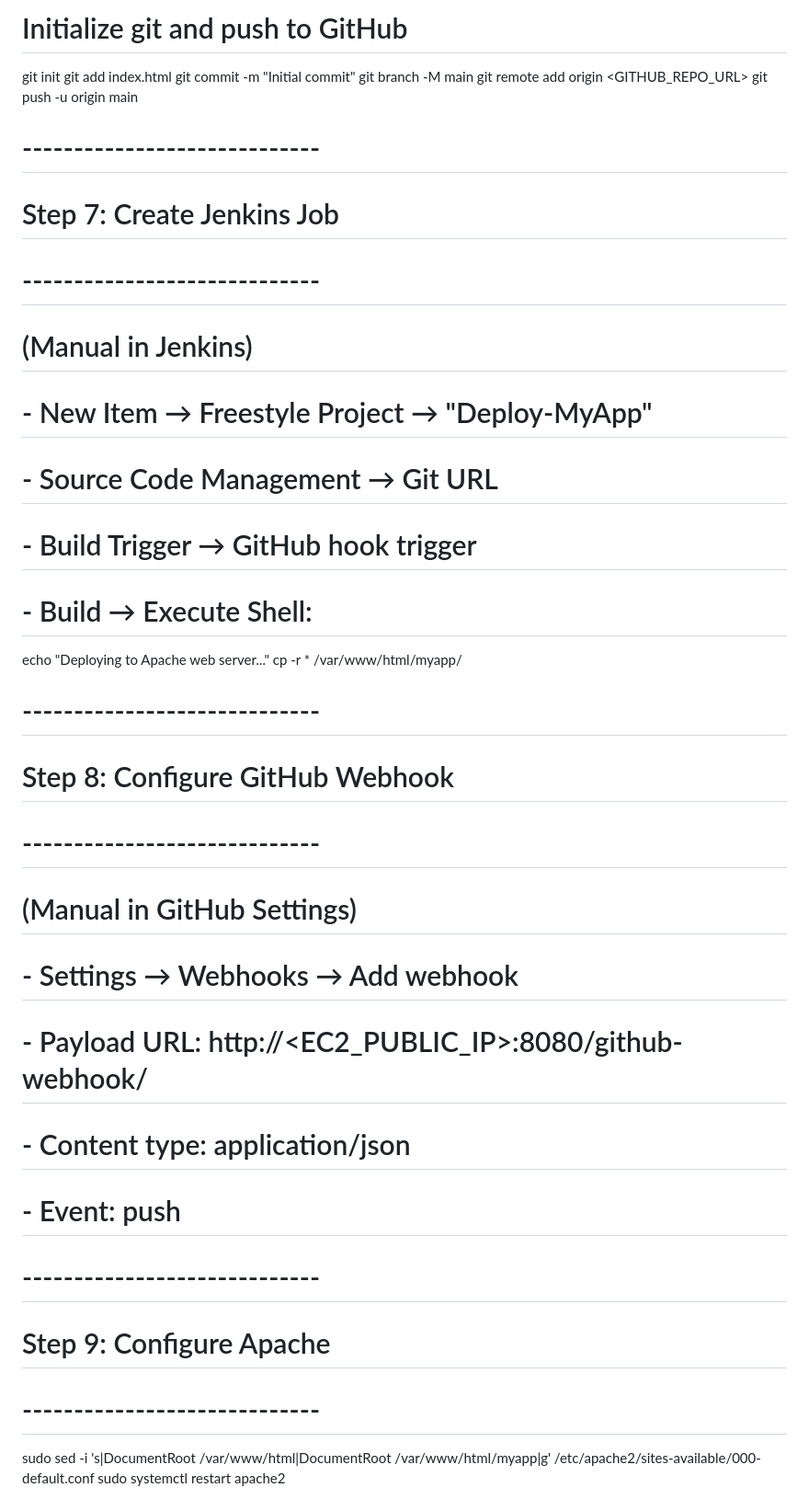
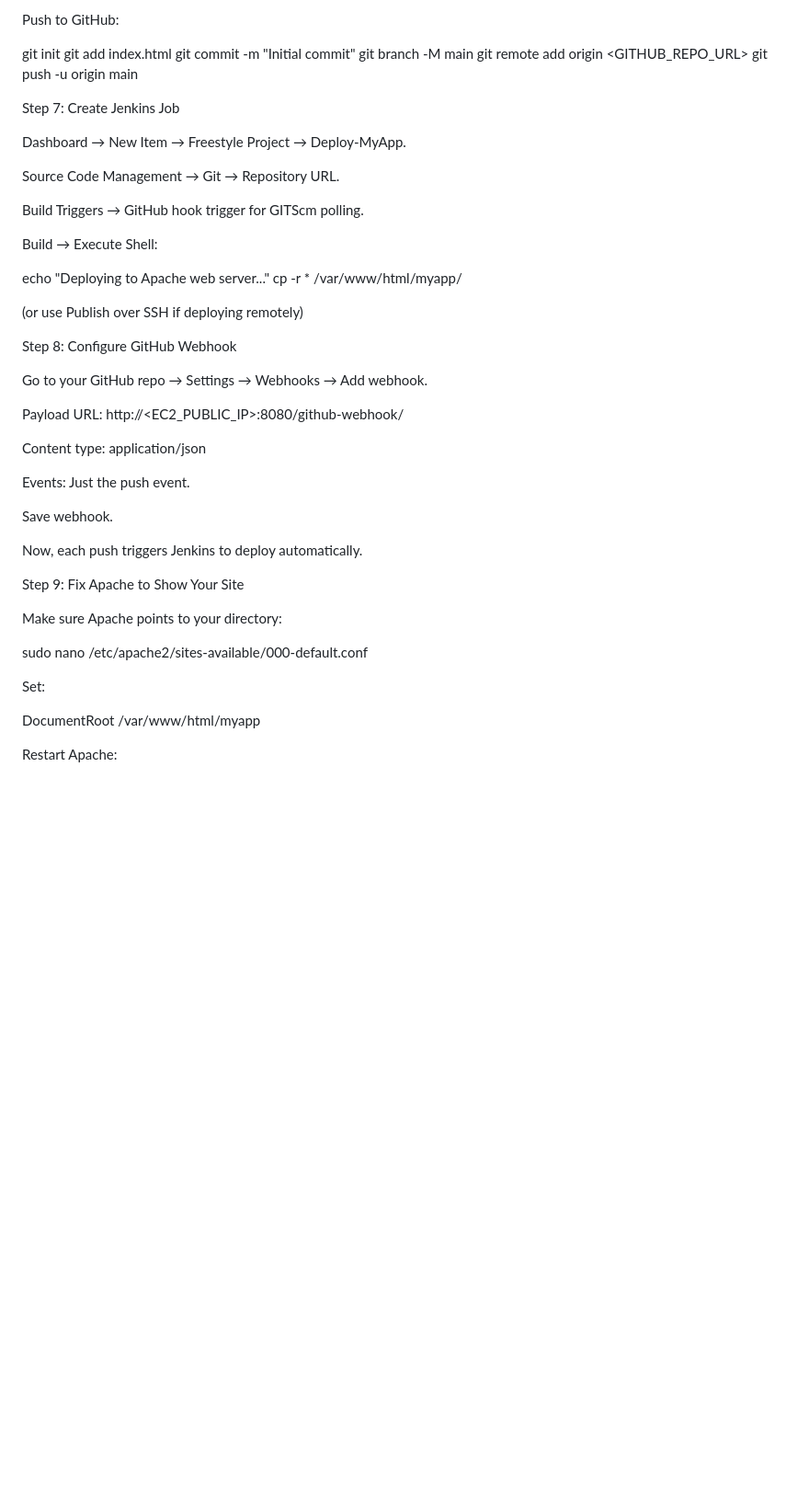
Before and after one commit to SANKETK2523/jenkins, a Markdown page: README.md, the part around one of its changes. Shown at 92% size. Drawn GitHub-style; blank space fills up the shorter version.

```diff
--- a/README.md
+++ b/README.md
@@ -85,5 +125,7 @@ EOF
 
-# Initialize git and push to GitHub
+
+Push to GitHub:
+
 git init
 git add index.html
 git commit -m "Initial commit"
@@ -91,29 +133,49 @@ git branch -M main
 git remote add origin <GITHUB_REPO_URL>
 git push -u origin main
 
-# -----------------------------
-# Step 7: Create Jenkins Job
-# -----------------------------
-# (Manual in Jenkins)
-# - New Item → Freestyle Project → "Deploy-MyApp"
-# - Source Code Management → Git URL
-# - Build Trigger → GitHub hook trigger
-# - Build → Execute Shell:
+Step 7: Create Jenkins Job
+
+Dashboard → New Item → Freestyle Project → Deploy-MyApp.
+
+Source Code Management → Git → Repository URL.
+
+Build Triggers → GitHub hook trigger for GITScm polling.
+
+Build → Execute Shell:
+
 echo "Deploying to Apache web server..."
 cp -r * /var/www/html/myapp/
 
-# -----------------------------
-# Step 8: Configure GitHub Webhook
-# -----------------------------
-# (Manual in GitHub Settings)
-# - Settings → Webhooks → Add webhook
-# - Payload URL: http://<EC2_PUBLIC_IP>:8080/github-webhook/
-# - Content type: application/json
-# - Event: push
 
-# -----------------------------
-# Step 9: Configure Apache
-# -----------------------------
-sudo sed -i 's|DocumentRoot /var/www/html|DocumentRoot /var/www/html/myapp|g' /etc/apache2/sites-available/000-default.conf
+(or use Publish over SSH if deploying remotely)
+
+Step 8: Configure GitHub Webhook
+
+Go to your GitHub repo → Settings → Webhooks → Add webhook.
+
+Payload URL: http://<EC2_PUBLIC_IP>:8080/github-webhook/
+
+Content type: application/json
+
+Events: Just the push event.
+
+Save webhook.
+
+Now, each push triggers Jenkins to deploy automatically.
+
+Step 9: Fix Apache to Show Your Site
+
+Make sure Apache points to your directory:
+
+sudo nano /etc/apache2/sites-available/000-default.conf
+
+
+Set:
+
+DocumentRoot /var/www/html/myapp
+
+
+Restart Apache:
+
 sudo systemctl restart apache2
 
```
Also changed, not shown: other parts of README.md (+97 -52 lines).
